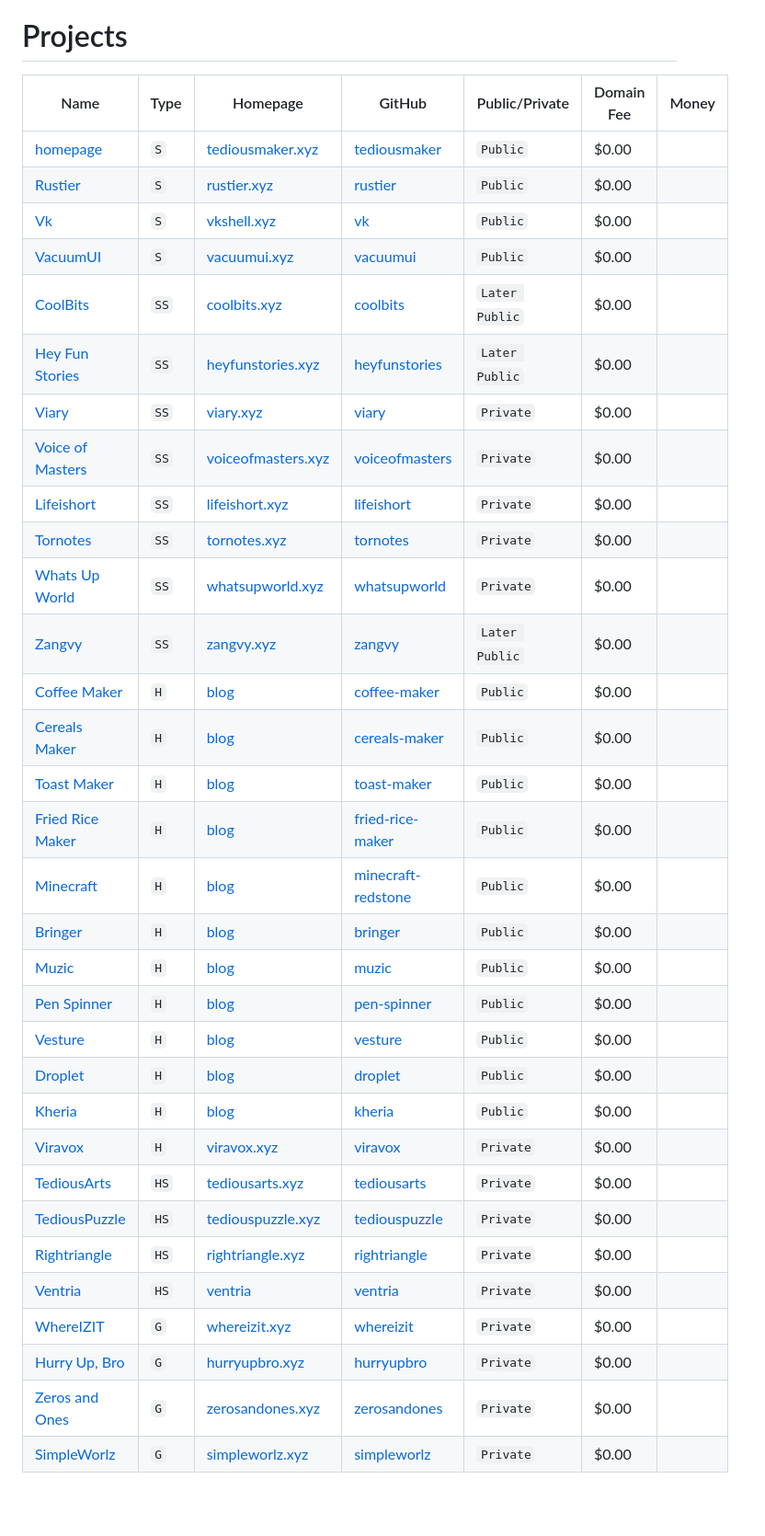
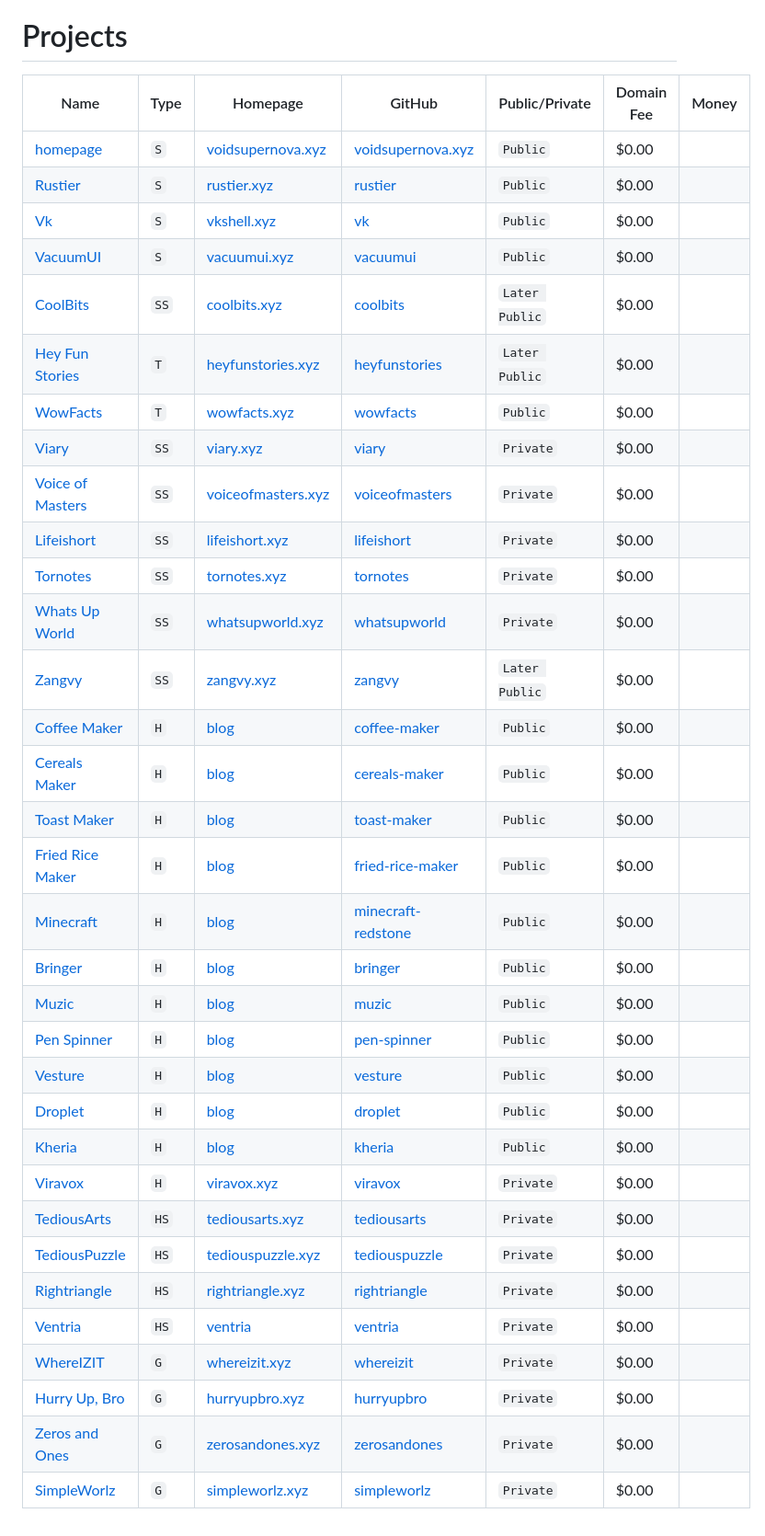
Before and after one commit to lasttedious/the-last-journey, a Markdown page: Projects/projects.md, the part around the change. Shown at 92% size. GitHub-like rendering; blank space fills up the shorter version.

Commit message:
feat: what is going on amn

```diff
--- a/Projects/projects.md
+++ b/Projects/projects.md
@@ -1,36 +1,37 @@
 # Projects
 
-| <div style="width: 150px">Name</div>    | Type | Homepage                                                     | <div style="width: 140px">GitHub</div>                                   | <div style="width:120px">Public/Private</div> | <div style="width: 100px">Domain Fee</div> | Money |
-| --------------------------------------- | ---- | ------------------------------------------------------------ | ------------------------------------------------------------------------ | --------------------------------------------- | ------------------------------------------ | ----- |
-| [homepage](./homepage.md)               | `S`  | [tediousmaker.xyz](https://tediousmaker.xyz)                 | [tediousmaker](https://github.com/tediousmaker/homepage)                 | `Public`                                      | $0.00                                      |       |
-| [Rustier](./rustier.md)                 | `S`  | [rustier.xyz](https://rustier.xyz)                           | [rustier](https://github.com/tediousmaker/rusiter)                       | `Public`                                      | $0.00                                      |       |
-| [Vk](./vk.md)                           | `S`  | [vkshell.xyz](https://vkshell.xyz)                           | [vk](https://github.com/tediousmaker/vk)                                 | `Public`                                      | $0.00                                      |       |
-| [VacuumUI](./vacuumui.md)               | `S`  | [vacuumui.xyz](https://vacuumui.xyz)                         | [vacuumui](https://github.com/tediousmaker/vacuumui)                     | `Public`                                      | $0.00                                      |       |
-| [CoolBits](./coolbits.md)               | `SS` | [coolbits.xyz](https://coolbits.xyz)                         | [coolbits](https://github.com/tediousmaker/coolbits)                     | `Later Public`                                | $0.00                                      |       |
-| [Hey Fun Stories](./heyfunstories.md)   | `SS` | [heyfunstories.xyz](https://heyfunstories.xyz)               | [heyfunstories](https://github.com/tediousmaker/heyfunstories)           | `Later Public`                                | $0.00                                      |       |
-| [Viary](./viary.md)                     | `SS` | [viary.xyz](https://viary.xyz)                               | [viary](https://github.com/tediousmaker/viary)                           | `Private`                                     | $0.00                                      |       |
-| [Voice of Masters](./voiceofmasters.md) | `SS` | [voiceofmasters.xyz](https://voiceofmasters.xyz)             | [voiceofmasters](https://github.com/tediousmaker/voiceofmasters)         | `Private`                                     | $0.00                                      |       |
-| [Lifeishort](./lifeishort.md)           | `SS` | [lifeishort.xyz](https://lifeishort.xyz)                     | [lifeishort](https://github.com/tediousmaker/lifeishort)                 | `Private`                                     | $0.00                                      |       |
-| [Tornotes](./tornotes.md)               | `SS` | [tornotes.xyz](https://tornotes.xyz)                         | [tornotes](https://github.com/tediousmaker/tornotes)                     | `Private`                                     | $0.00                                      |       |
-| [Whats Up World](./whatsupworld.md)     | `SS` | [whatsupworld.xyz](https://whatsupworld.xyz)                 | [whatsupworld](https://github.com/tediousmaker/whatsupworld)             | `Private`                                     | $0.00                                      |       |
-| [Zangvy](./zangvy.md)                   | `SS` | [zangvy.xyz](https://zangvy.xyz)                             | [zangvy](https://github.com/tediousmaker/zangvy)                         | `Later Public`                                | $0.00                                      |       |
-| [Coffee Maker](./coffeemaker.md)        | `H`  | [blog](https://tediousmaker.xyz/projects/coffee-maker)       | [coffee-maker](https://github.com/tediousmaker/coffee-maker)             | `Public`                                      | $0.00                                      |       |
-| [Cereals Maker](./cerealsmaker.md)      | `H`  | [blog](https://tediousmaker.xyz/projects/cereals-maker)      | [cereals-maker](https://github.com/tediousmaker/cereals-maker)           | `Public`                                      | $0.00                                      |       |
-| [Toast Maker](./toastmaker.md)          | `H`  | [blog](https://tediousmaker.xyz/projects/toast-maker)        | [toast-maker](https://github.com/tediousmaker/toast-maker)               | `Public`                                      | $0.00                                      |       |
-| [Fried Rice Maker](./friedricemaker.md) | `H`  | [blog](https://tediousmaker.xyz/projects/fried-rice-maker)   | [fried-rice-maker](https://github.com/tediousmaker/fried-rice-maker)     | `Public`                                      | $0.00                                      |       |
-| [Minecraft](./minecraft.md)             | `H`  | [blog](https://tediousmaker.xyz/projects/minecraft-redstone) | [minecraft-redstone](https://github.com/tediousmaker/minecraft-redstone) | `Public`                                      | $0.00                                      |       |
-| [Bringer](./bringer.md)                 | `H`  | [blog](https://tediousmaker.xyz/projects/bringer)            | [bringer](https://github.com/tediousmaker/bringer)                       | `Public`                                      | $0.00                                      |       |
-| [Muzic](./muzic.md)                     | `H`  | [blog](https://tediousmaker.xyz/projects/muzic)              | [muzic](https://github.com/tediousmaker/muzic)                           | `Public`                                      | $0.00                                      |       |
-| [Pen Spinner](./penspinner.md)          | `H`  | [blog](https://tediousmaker.xyz/projects/pen-spinner)        | [pen-spinner](https://github.com/tediousmaker/pen-spinner)               | `Public`                                      | $0.00                                      |       |
-| [Vesture](./vesture.md)                 | `H`  | [blog](https://tediousmaker.xyz/projects/vesture)            | [vesture](https://github.com/tediousmaker/vesture)                       | `Public`                                      | $0.00                                      |       |
-| [Droplet](./droplet.md)                 | `H`  | [blog](https://tediousmaker.xyz/projects/droplet)            | [droplet](https://github.com/tediousmaker/droplet)                       | `Public`                                      | $0.00                                      |       |
-| [Kheria](./kheria.md)                   | `H`  | [blog](https://tediousmaker.xyz/projects/kheria)             | [kheria](https://github.com/tediousmaker/kheria)                         | `Public`                                      | $0.00                                      |       |
-| [Viravox](./kheria.md)                  | `H`  | [viravox.xyz](https://viravox.xyz)                           | [viravox](https://github.com/tediousmaker/viravox)                       | `Private`                                     | $0.00                                      |       |
-| [TediousArts](./tediousarts.md)         | `HS` | [tediousarts.xyz](https://tediousarts.xyz)                   | [tediousarts](https://github.com/tediousmaker/tediousarts)               | `Private`                                     | $0.00                                      |       |
-| [TediousPuzzle](./tediouspuzzle.md)     | `HS` | [tediouspuzzle.xyz](https://tediouspuzzle.xyz)               | [tediouspuzzle](https://github.com/tediousmaker/tediouspuzzle)           | `Private`                                     | $0.00                                      |       |
-| [Rightriangle](./rightriangle.md)       | `HS` | [rightriangle.xyz](https://rightriangle.xyz)                 | [rightriangle](https://github.com/tediousmaker/rightriangle)             | `Private`                                     | $0.00                                      |       |
-| [Ventria](./ventria.md)                 | `HS` | [ventria](https://ventria.xyz)                               | [ventria](https://github.com/tediousmaker/ventria)                       | `Private`                                     | $0.00                                      |       |
-| [WhereIZIT](./whereizit.md)             | `G`  | [whereizit.xyz](https://whereizit.xyz)                       | [whereizit](https://github.com/tediousmaker/whereizit)                   | `Private`                                     | $0.00                                      |       |
-| [Hurry Up, Bro](./hurryupbro.md)        | `G`  | [hurryupbro.xyz](https://hurryupbro.xyz)                     | [hurryupbro](https://github.com/tediousmaker/hurryupbro)                 | `Private`                                     | $0.00                                      |       |
-| [Zeros and Ones](./zerosandones.md)     | `G`  | [zerosandones.xyz](https://zerosandones.xyz)                 | [zerosandones](https://github.com/tediousmaker/zerosandones)             | `Private`                                     | $0.00                                      |       |
-| [SimpleWorlz](./simpleworlz.md)         | `G`  | [simpleworlz.xyz](https://simpleworlz.xyz)                   | [simpleworlz](https://github.com/tediousmaker/simpleworlz)               | `Private`                                     | $0.00                                      |       |
+| <div style="width: 150px">Name</div>          | Type | Homepage                                                      | <div style="width: 140px">GitHub</div>                                    | <div style="width:120px">Public/Private</div> | <div style="width: 100px">Domain Fee</div> | Money |
+| --------------------------------------------- | ---- | ------------------------------------------------------------- | ------------------------------------------------------------------------- | --------------------------------------------- | ------------------------------------------ | ----- |
+| [homepage](./plans/homepage.md)               | `S`  | [voidsupernova.xyz](https://voidsupernova.xyz)                | [voidsupernova.xyz](https://github.com/voidsupernova/homepage)            | `Public`                                      | $0.00                                      |       |
+| [Rustier](./plans/rustier.md)                 | `S`  | [rustier.xyz](https://rustier.xyz)                            | [rustier](https://github.com/voidsupernova/rusiter)                       | `Public`                                      | $0.00                                      |       |
+| [Vk](./plans/vk.md)                           | `S`  | [vkshell.xyz](https://vkshell.xyz)                            | [vk](https://github.com/voidsupernova/vk)                                 | `Public`                                      | $0.00                                      |       |
+| [VacuumUI](./plans/vacuumui.md)               | `S`  | [vacuumui.xyz](https://vacuumui.xyz)                          | [vacuumui](https://github.com/voidsupernova/vacuumui)                     | `Public`                                      | $0.00                                      |       |
+| [CoolBits](./plans/coolbits.md)               | `SS` | [coolbits.xyz](https://coolbits.xyz)                          | [coolbits](https://github.com/voidsupernova/coolbits)                     | `Later Public`                                | $0.00                                      |       |
+| [Hey Fun Stories](./plans/heyfunstories.md)   | `T`  | [heyfunstories.xyz](https://heyfunstories.xyz)                | [heyfunstories](https://github.com/voidsupernova/heyfunstories)           | `Later Public`                                | $0.00                                      |       |
+| [WowFacts](./plans/wowfacts.md)               | `T`  | [wowfacts.xyz](https://wowfacts.xyz)                          | [wowfacts](https://github.com/voidsupernova/wowfacts)                     | `Public`                                      | $0.00                                      |       |
+| [Viary](./plans/viary.md)                     | `SS` | [viary.xyz](https://viary.xyz)                                | [viary](https://github.com/voidsupernova/viary)                           | `Private`                                     | $0.00                                      |       |
+| [Voice of Masters](./plans/voiceofmasters.md) | `SS` | [voiceofmasters.xyz](https://voiceofmasters.xyz)              | [voiceofmasters](https://github.com/voidsupernova/voiceofmasters)         | `Private`                                     | $0.00                                      |       |
+| [Lifeishort](./plans/lifeishort.md)           | `SS` | [lifeishort.xyz](https://lifeishort.xyz)                      | [lifeishort](https://github.com/voidsupernova/lifeishort)                 | `Private`                                     | $0.00                                      |       |
+| [Tornotes](./plans/tornotes.md)               | `SS` | [tornotes.xyz](https://tornotes.xyz)                          | [tornotes](https://github.com/voidsupernova/tornotes)                     | `Private`                                     | $0.00                                      |       |
+| [Whats Up World](./plans/whatsupworld.md)     | `SS` | [whatsupworld.xyz](https://whatsupworld.xyz)                  | [whatsupworld](https://github.com/voidsupernova/whatsupworld)             | `Private`                                     | $0.00                                      |       |
+| [Zangvy](./plans/zangvy.md)                   | `SS` | [zangvy.xyz](https://zangvy.xyz)                              | [zangvy](https://github.com/voidsupernova/zangvy)                         | `Later Public`                                | $0.00                                      |       |
+| [Coffee Maker](./plans/coffeemaker.md)        | `H`  | [blog](https://voidsupernova.xyz/projects/coffee-maker)       | [coffee-maker](https://github.com/voidsupernova/coffee-maker)             | `Public`                                      | $0.00                                      |       |
+| [Cereals Maker](./plans/cerealsmaker.md)      | `H`  | [blog](https://voidsupernova.xyz/projects/cereals-maker)      | [cereals-maker](https://github.com/voidsupernova/cereals-maker)           | `Public`                                      | $0.00                                      |       |
+| [Toast Maker](./plans/toastmaker.md)          | `H`  | [blog](https://voidsupernova.xyz/projects/toast-maker)        | [toast-maker](https://github.com/voidsupernova/toast-maker)               | `Public`                                      | $0.00                                      |       |
+| [Fried Rice Maker](./plans/friedricemaker.md) | `H`  | [blog](https://voidsupernova.xyz/projects/fried-rice-maker)   | [fried-rice-maker](https://github.com/voidsupernova/fried-rice-maker)     | `Public`                                      | $0.00                                      |       |
+| [Minecraft](./plans/minecraft.md)             | `H`  | [blog](https://voidsupernova.xyz/projects/minecraft-redstone) | [minecraft-redstone](https://github.com/voidsupernova/minecraft-redstone) | `Public`                                      | $0.00                                      |       |
+| [Bringer](./plans/bringer.md)                 | `H`  | [blog](https://voidsupernova.xyz/projects/bringer)            | [bringer](https://github.com/voidsupernova/bringer)                       | `Public`                                      | $0.00                                      |       |
+| [Muzic](./plans/muzic.md)                     | `H`  | [blog](https://voidsupernova.xyz/projects/muzic)              | [muzic](https://github.com/voidsupernova/muzic)                           | `Public`                                      | $0.00                                      |       |
+| [Pen Spinner](./plans/penspinner.md)          | `H`  | [blog](https://voidsupernova.xyz/projects/pen-spinner)        | [pen-spinner](https://github.com/voidsupernova/pen-spinner)               | `Public`                                      | $0.00                                      |       |
+| [Vesture](./plans/vesture.md)                 | `H`  | [blog](https://voidsupernova.xyz/projects/vesture)            | [vesture](https://github.com/voidsupernova/vesture)                       | `Public`                                      | $0.00                                      |       |
+| [Droplet](./plans/droplet.md)                 | `H`  | [blog](https://voidsupernova.xyz/projects/droplet)            | [droplet](https://github.com/voidsupernova/droplet)                       | `Public`                                      | $0.00                                      |       |
+| [Kheria](./plans/kheria.md)                   | `H`  | [blog](https://voidsupernova.xyz/projects/kheria)             | [kheria](https://github.com/voidsupernova/kheria)                         | `Public`                                      | $0.00                                      |       |
+| [Viravox](./plans/kheria.md)                  | `H`  | [viravox.xyz](https://viravox.xyz)                            | [viravox](https://github.com/voidsupernova/viravox)                       | `Private`                                     | $0.00                                      |       |
+| [TediousArts](./plans/tediousarts.md)         | `HS` | [tediousarts.xyz](https://tediousarts.xyz)                    | [tediousarts](https://github.com/voidsupernova/tediousarts)               | `Private`                                     | $0.00                                      |       |
+| [TediousPuzzle](./plans/tediouspuzzle.md)     | `HS` | [tediouspuzzle.xyz](https://tediouspuzzle.xyz)                | [tediouspuzzle](https://github.com/voidsupernova/tediouspuzzle)           | `Private`                                     | $0.00                                      |       |
+| [Rightriangle](./plans/rightriangle.md)       | `HS` | [rightriangle.xyz](https://rightriangle.xyz)                  | [rightriangle](https://github.com/voidsupernova/rightriangle)             | `Private`                                     | $0.00                                      |       |
+| [Ventria](./plans/ventria.md)                 | `HS` | [ventria](https://ventria.xyz)                                | [ventria](https://github.com/voidsupernova/ventria)                       | `Private`                                     | $0.00                                      |       |
+| [WhereIZIT](./plans/whereizit.md)             | `G`  | [whereizit.xyz](https://whereizit.xyz)                        | [whereizit](https://github.com/voidsupernova/whereizit)                   | `Private`                                     | $0.00                                      |       |
+| [Hurry Up, Bro](./plans/hurryupbro.md)        | `G`  | [hurryupbro.xyz](https://hurryupbro.xyz)                      | [hurryupbro](https://github.com/voidsupernova/hurryupbro)                 | `Private`                                     | $0.00                                      |       |
+| [Zeros and Ones](./plans/zerosandones.md)     | `G`  | [zerosandones.xyz](https://zerosandones.xyz)                  | [zerosandones](https://github.com/voidsupernova/zerosandones)             | `Private`                                     | $0.00                                      |       |
+| [SimpleWorlz](./plans/simpleworlz.md)         | `G`  | [simpleworlz.xyz](https://simpleworlz.xyz)                    | [simpleworlz](https://github.com/voidsupernova/simpleworlz)               | `Private`                                     | $0.00                                      |       |
```
Also changed, not shown: Projects/plans/rustier.md (added, +5 -0 lines).
